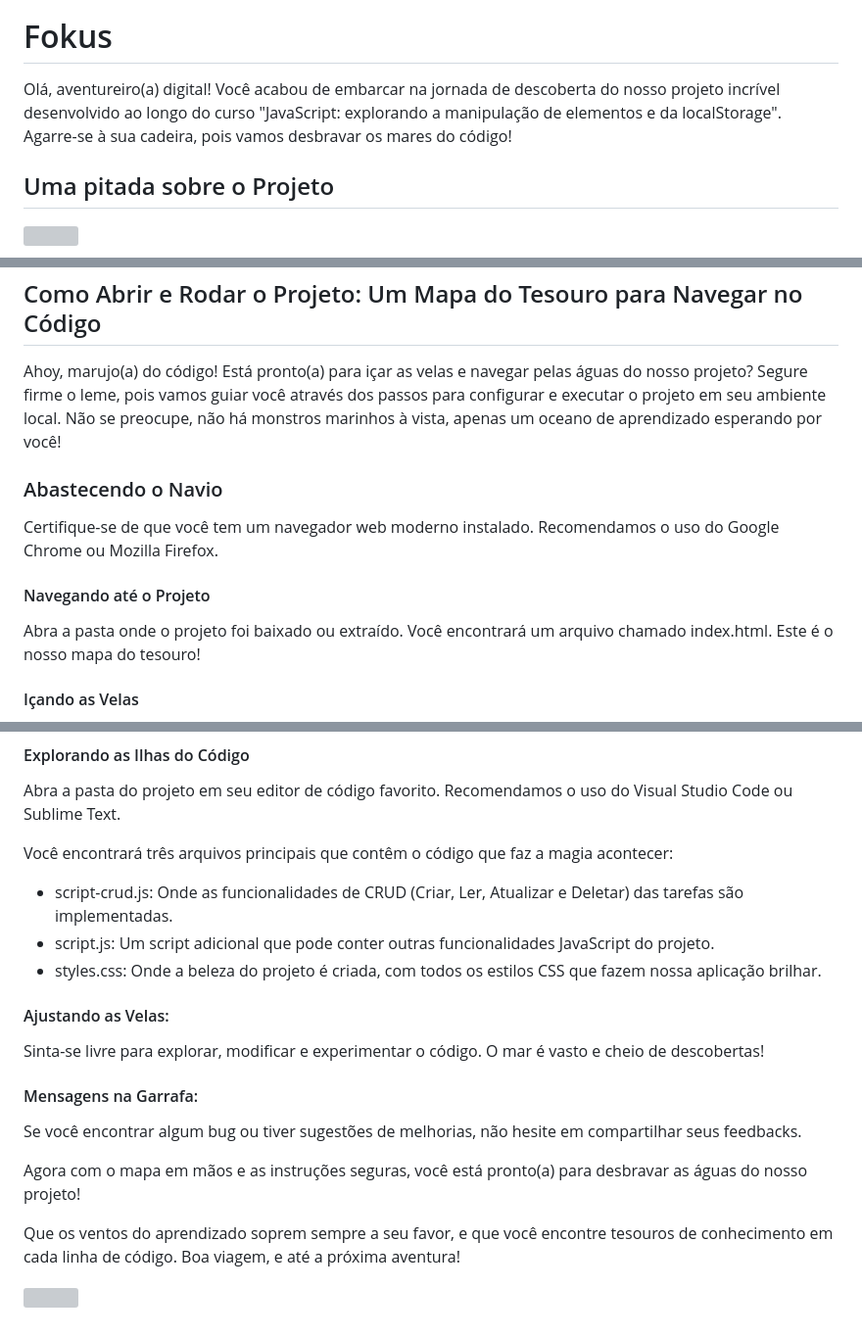
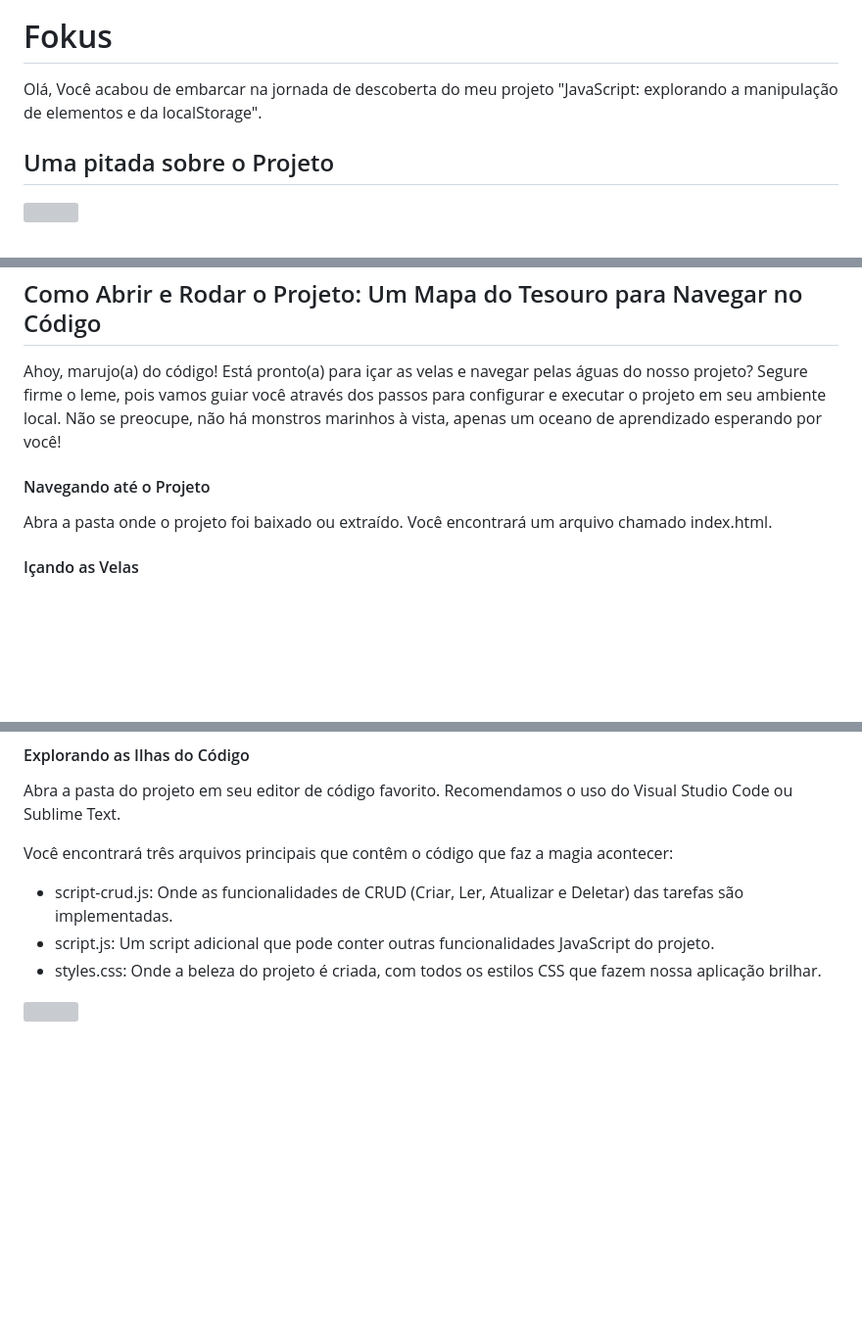
Before and after one commit to BrunoTduarte/tempo-descanso-, a Markdown page: README.md, 3 parts joined by grey strips. Shown at 98% size. Drawn GitHub-style; blank space fills up the shorter version; grey boxes are pictures that could not be loaded.

```diff
--- a/README.md
+++ b/README.md
@@ -2,7 +2,7 @@
 
 # Fokus
 
-Olá, aventureiro(a) digital! Você acabou de embarcar na jornada de descoberta do nosso projeto incrível desenvolvido ao longo do curso "JavaScript: explorando a manipulação de elementos e da localStorage". Agarre-se à sua cadeira, pois vamos desbravar os mares do código!
+Olá, Você acabou de embarcar na jornada de descoberta do meu projeto "JavaScript: explorando a manipulação de elementos e da localStorage".
 
 ## Uma pitada sobre o Projeto
 
@@ -31,14 +31,10 @@ Aqui é onde a mágica acontece! Mergulhamos profundamente nas águas de:
 
 Ahoy, marujo(a) do código! Está pronto(a) para içar as velas e navegar pelas águas do nosso projeto? Segure firme o leme, pois vamos guiar você através dos passos para configurar e executar o projeto em seu ambiente local. Não se preocupe, não há monstros marinhos à vista, apenas um oceano de aprendizado esperando por você!
 
-### Abastecendo o Navio
-
-Certifique-se de que você tem um navegador web moderno instalado. Recomendamos o uso do Google Chrome ou Mozilla Firefox.
-
 #### Navegando até o Projeto
 
 Abra a pasta onde o projeto foi baixado ou extraído.
-Você encontrará um arquivo chamado index.html. Este é o nosso mapa do tesouro!
+Você encontrará um arquivo chamado index.html.
 
 
 #### Içando as Velas
@@ -55,16 +51,5 @@ Você encontrará três arquivos principais que contêm o código que faz a magi
 - script.js: Um script adicional que pode conter outras funcionalidades JavaScript do projeto.
 - styles.css: Onde a beleza do projeto é criada, com todos os estilos CSS que fazem nossa aplicação brilhar.
 
-#### Ajustando as Velas:
-
-Sinta-se livre para explorar, modificar e experimentar o código. O mar é vasto e cheio de descobertas!
-
-#### Mensagens na Garrafa:
-
-Se você encontrar algum bug ou tiver sugestões de melhorias, não hesite em compartilhar seus feedbacks.
-
-Agora com o mapa em mãos e as instruções seguras, você está pronto(a) para desbravar as águas do nosso projeto!
-
-Que os ventos do aprendizado soprem sempre a seu favor, e que você encontre tesouros de conhecimento em cada linha de código. Boa viagem, e até a próxima aventura!
 
 ![](https://media.tenor.com/cX92mi1p-NYAAAAd/coding-anime.gif)
```
